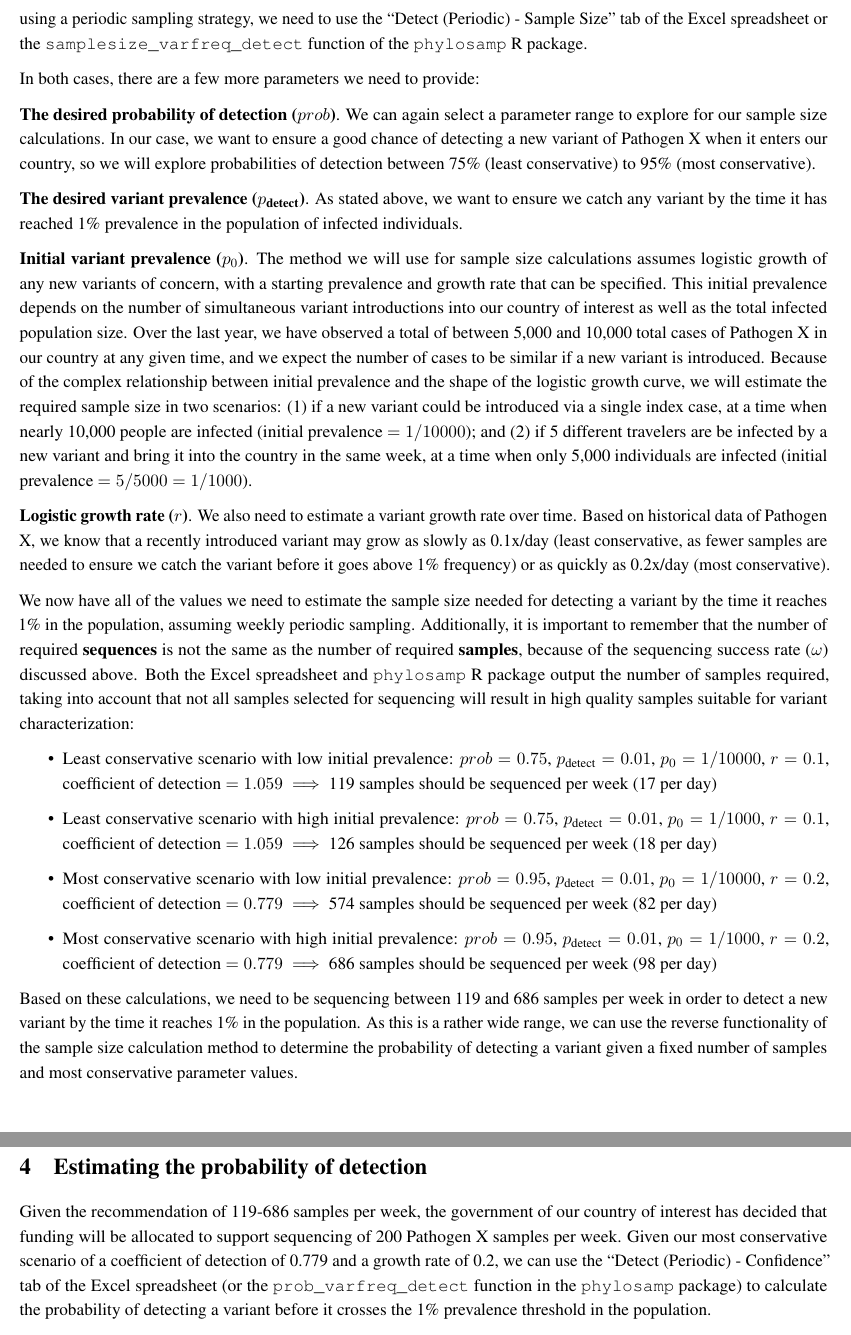
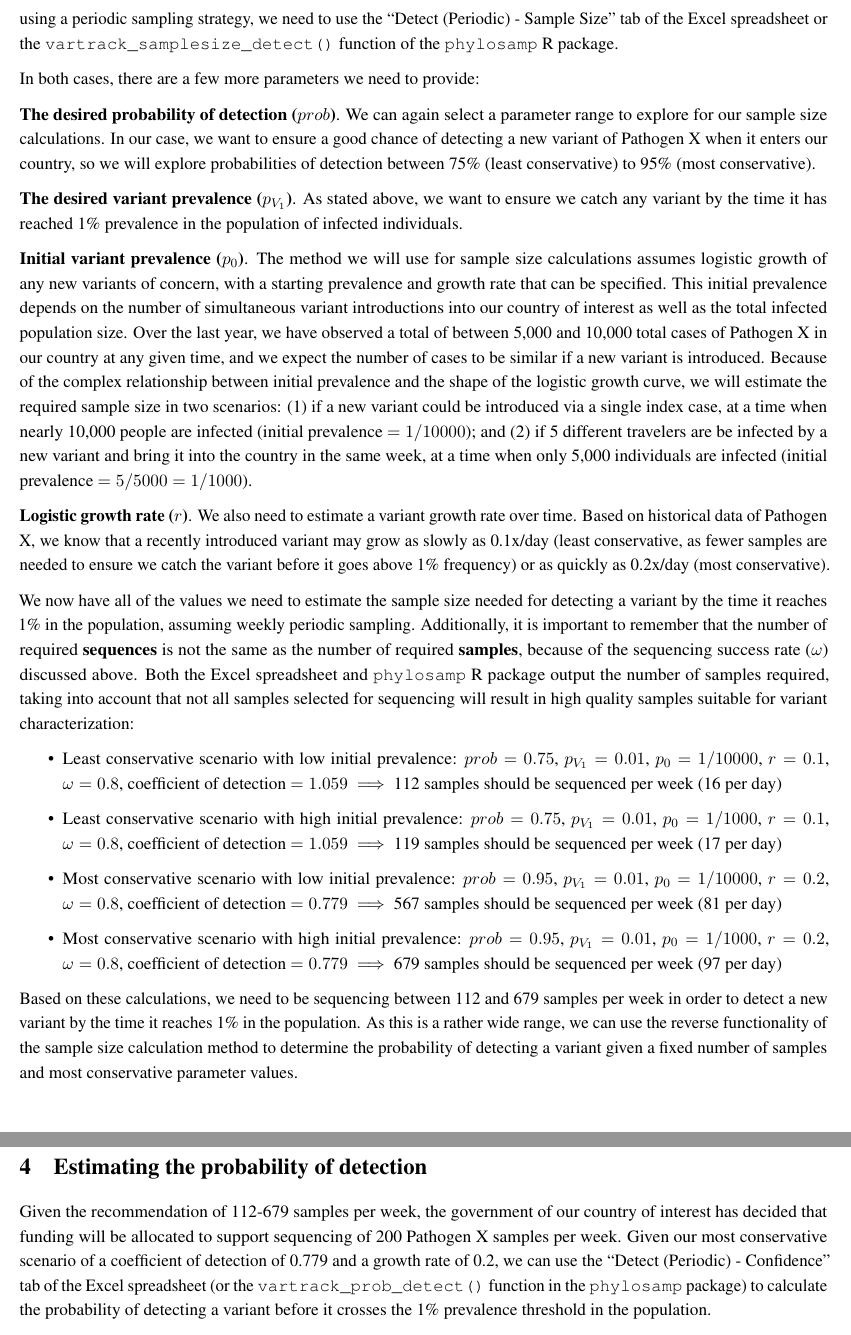
Before and after one commit to HopkinsIDD/VOCsamplesize, an R Markdown document (source/SupplementalText2.Rmd): two parts of pages 3 and 4 of 4, joined at a grey line, cut so that both start at the same text. Rendered offline with R 4.5, knitr and Pandoc, then LaTeX, with nearby package versions.

Commit message:
fix rounding errors in calculations

```diff
--- a/source/SupplementalText2.Rmd
+++ b/source/SupplementalText2.Rmd
@@ -66,13 +66,13 @@ Given these results, we can move forward to sample size calculations with two va
 
 \section{Sample size calculations}
 
-Once we have determined the range of scenarios we'd like to explore, we can perform sample size calculations using the appropriate tab/function of the Excel spreadsheet or R package, respectively. As our aim is to ensure variant detection using a periodic sampling strategy, we need to use the "Detect (Periodic) - Sample Size" tab of the Excel spreadsheet or the `samplesize_varfreq_detect` function of the `phylosamp` R package.
+Once we have determined the range of scenarios we'd like to explore, we can perform sample size calculations using the appropriate tab/function of the Excel spreadsheet or R package, respectively. As our aim is to ensure variant detection using a periodic sampling strategy, we need to use the "Detect (Periodic) - Sample Size" tab of the Excel spreadsheet or the `vartrack_samplesize_detect()` function of the `phylosamp` R package.
 
 In both cases, there are a few more parameters we need to provide:
 
 \textbf{The desired probability of detection ($prob$)}. We can again select a parameter range to explore for our sample size calculations. In our case, we want to ensure a good chance of detecting a new variant of Pathogen X when it enters our country, so we will explore probabilities of detection between 75\% (least conservative) to 95\% (most conservative).
 
-\textbf{The desired variant prevalence ($p_{\text{detect}}$)}. As stated above, we want to ensure we catch any variant by the time it has reached 1% prevalence in the population of infected individuals.
+\textbf{The desired variant prevalence ($p_{V_1}$)}. As stated above, we want to ensure we catch any variant by the time it has reached 1% prevalence in the population of infected individuals.
 
 \textbf{Initial variant prevalence ($p_0$)}. The method we will use for sample size calculations assumes logistic growth of any new variants of concern, with a starting prevalence and growth rate that can be specified. This initial prevalence depends on the number of simultaneous variant introductions into our country of interest as well as the total infected population size. Over the last year, we have observed a total of between 5,000 and 10,000 total cases of Pathogen X in our country at any given time, and we expect the number of cases to be similar if a new variant is introduced. Because of the complex relationship between initial prevalence and the shape of the logistic growth curve, we will estimate the required sample size in two scenarios: (1) if a new variant could be introduced via a single index case, at a time when nearly 10,000 people are infected (initial prevalence $=1/10000$); and (2) if 5 different travelers are be infected by a new variant and bring it into the country in the same week, at a time when only 5,000 individuals are infected (initial prevalence $=5/5000=1/1000$).
 
@@ -80,17 +80,17 @@ In both cases, there are a few more parameters we need to provide:
 
 We now have all of the values we need to estimate the sample size needed for detecting a variant by the time it reaches 1% in the population, assuming weekly periodic sampling. Additionally, it is important to remember that the number of required **sequences** is not the same as the number of required **samples**, because of the sequencing success rate ($\omega$) discussed above. Both the Excel spreadsheet and `phylosamp` R package output the number of samples required, taking into account that not all samples selected for sequencing will result in high quality samples suitable for variant characterization:
 
-* Least conservative scenario with low initial prevalence: $prob=0.75$, $p_{\text{detect}}=0.01$, $p_0=1/10000$, $r=0.1$, coefficient of detection $=1.059$ $\implies$ 119 samples should be sequenced per week (17 per day)
+* Least conservative scenario with low initial prevalence: $prob=0.75$, $p_{V_1}=0.01$, $p_0=1/10000$, $r=0.1$, $\omega=0.8$, coefficient of detection $=1.059$ $\implies$ 112 samples should be sequenced per week (16 per day)
 
-* Least conservative scenario with high initial prevalence: $prob=0.75$, $p_{\text{detect}}=0.01$, $p_0=1/1000$, $r=0.1$, coefficient of detection $=1.059$ $\implies$ 126 samples should be sequenced per week (18 per day)
+* Least conservative scenario with high initial prevalence: $prob=0.75$, $p_{V_1}=0.01$, $p_0=1/1000$, $r=0.1$, $\omega=0.8$, coefficient of detection $=1.059$ $\implies$ 119 samples should be sequenced per week (17 per day)
 
-* Most conservative scenario with low initial prevalence: $prob=0.95$, $p_{\text{detect}}=0.01$, $p_0=1/10000$, $r=0.2$, coefficient of detection $=0.779$ $\implies$ 574 samples should be sequenced per week (82 per day)
+* Most conservative scenario with low initial prevalence: $prob=0.95$, $p_{V_1}=0.01$, $p_0=1/10000$, $r=0.2$, $\omega=0.8$, coefficient of detection $=0.779$ $\implies$ 567 samples should be sequenced per week (81 per day)
 
-* Most conservative scenario with high initial prevalence: $prob=0.95$, $p_{\text{detect}}=0.01$, $p_0=1/1000$, $r=0.2$, coefficient of detection $=0.779$ $\implies$ 686 samples should be sequenced per week (98 per day)
+* Most conservative scenario with high initial prevalence: $prob=0.95$, $p_{V_1}=0.01$, $p_0=1/1000$, $r=0.2$, $\omega=0.8$, coefficient of detection $=0.779$ $\implies$ 679 samples should be sequenced per week (97 per day)
 
-Based on these calculations, we need to be sequencing between 119 and 686 samples per week in order to detect a new variant by the time it reaches 1% in the population. As this is a rather wide range, we can use the reverse functionality of the sample size calculation method to determine the probability of detecting a variant given a fixed number of samples and most conservative parameter values.
+Based on these calculations, we need to be sequencing between 112 and 679 samples per week in order to detect a new variant by the time it reaches 1% in the population. As this is a rather wide range, we can use the reverse functionality of the sample size calculation method to determine the probability of detecting a variant given a fixed number of samples and most conservative parameter values.
 
 \section{Estimating the probability of detection}
 
-Given the recommendation of 119-686 samples per week, the government of our country of interest has decided that funding will be allocated to support sequencing of 200 Pathogen X samples per week. Given our most conservative scenario of a coefficient of detection of 0.779 and a growth rate of 0.2, we can use the "Detect (Periodic) - Confidence" tab of the Excel spreadsheet (or the `prob_varfreq_detect` function in the `phylosamp` package) to calculate the probability of detecting a variant before it crosses the 1% prevalence threshold in the population.
+Given the recommendation of 112-679 samples per week, the government of our country of interest has decided that funding will be allocated to support sequencing of 200 Pathogen X samples per week. Given our most conservative scenario of a coefficient of detection of 0.779 and a growth rate of 0.2, we can use the "Detect (Periodic) - Confidence" tab of the Excel spreadsheet (or the `vartrack_prob_detect()` function in the `phylosamp` package) to calculate the probability of detecting a variant before it crosses the 1% prevalence threshold in the population.
 
```
Also changed, not shown: source/SupplementalText2.Rmd (4 more changed lines).
